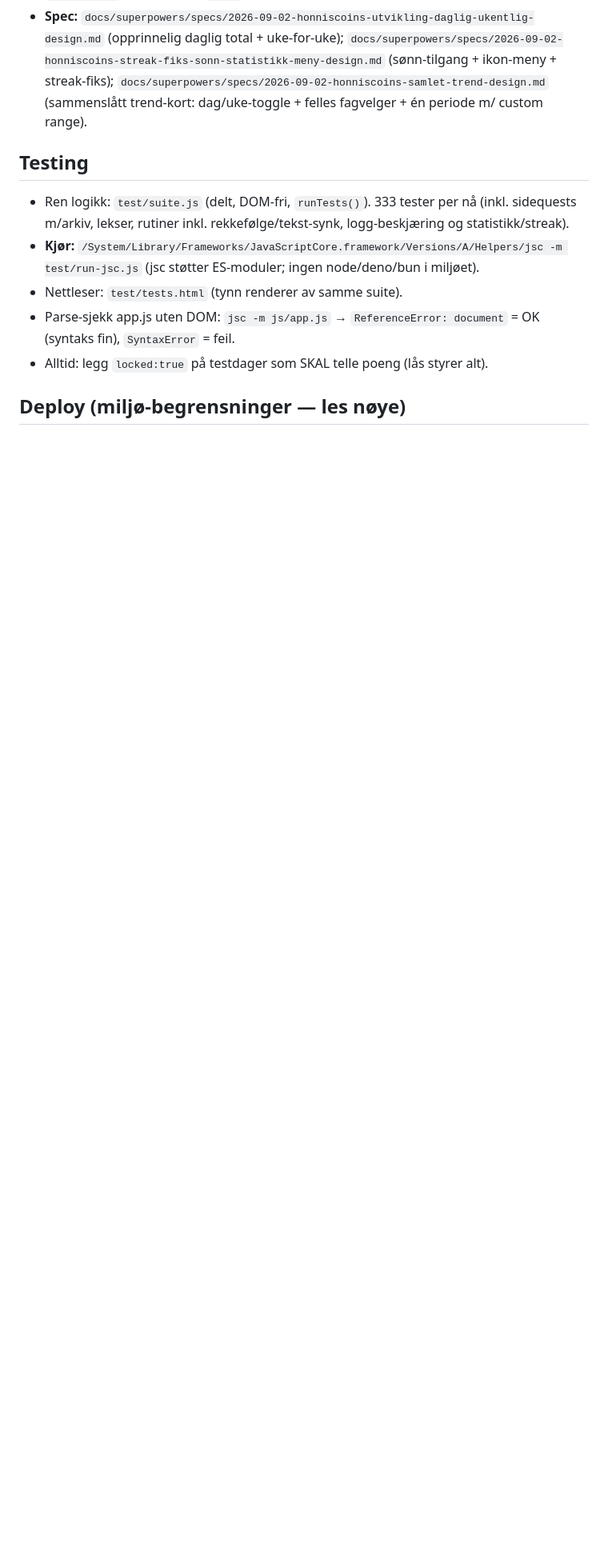
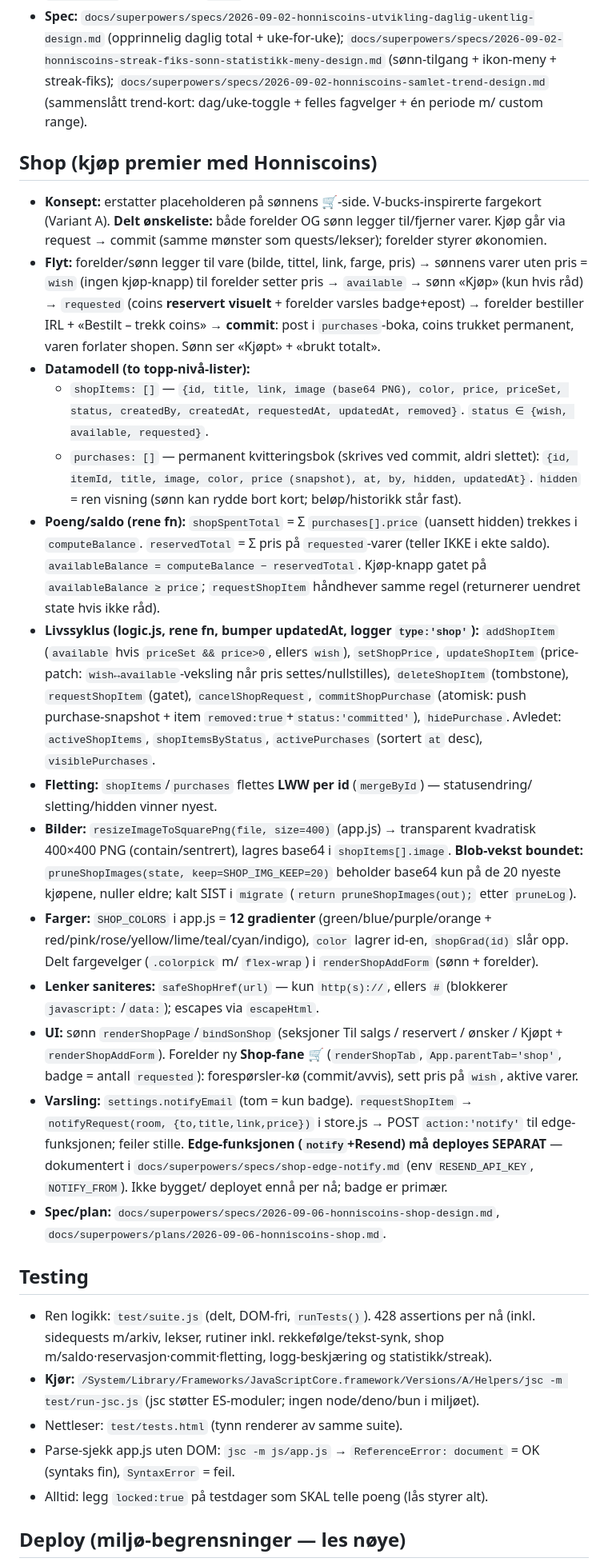
Before and after one commit to mgjesdal79/honniscoins, a Markdown page: CLAUDE.md, the part around one of its changes. Shown at 80% size. Rendered like a GitHub page; blank space fills up the shorter version.

Commit message:
docs: dokumenter Shop-funksjonen i CLAUDE.md
Ny «## Shop»-seksjon (datamodell, saldo/reservasjon, livssyklus, 12
farger, bilde-prune, varsling). Retter «Shop er placeholder», oppdaterer
flette-notatet (shopItems/purchases + homework = LWW per id) og
test-antall (428 assertions).

Co-Authored-By: Claude Opus 4.8 <noreply@anthropic.com>

```diff
--- a/CLAUDE.md
+++ b/CLAUDE.md
@@ -254,9 +254,58 @@ timeplan, poengverdier og utbetalinger. Norsk UI. Live på GitHub Pages.
   `docs/superpowers/specs/2026-09-02-honniscoins-samlet-trend-design.md`
   (sammenslått trend-kort: dag/uke-toggle + felles fagvelger + én periode m/ custom range).
 
+## Shop (kjøp premier med Honniscoins)
+- **Konsept:** erstatter placeholderen på sønnens 🛒-side. V-bucks-inspirerte fargekort
+  (Variant A). **Delt ønskeliste:** både forelder OG sønn legger til/fjerner varer. Kjøp går
+  via request → commit (samme mønster som quests/lekser); forelder styrer økonomien.
+- **Flyt:** forelder/sønn legger til vare (bilde, tittel, link, farge, pris) → sønnens varer
+  uten pris = `wish` (ingen kjøp-knapp) til forelder setter pris → `available` → sønn «Kjøp»
+  (kun hvis råd) → `requested` (coins **reservert visuelt** + forelder varsles badge+epost) →
+  forelder bestiller IRL + «Bestilt – trekk coins» → **commit**: post i `purchases`-boka,
+  coins trukket permanent, varen forlater shopen. Sønn ser «Kjøpt» + «brukt totalt».
+- **Datamodell (to topp-nivå-lister):**
+  - `shopItems: []` — `{id, title, link, image (base64 PNG), color, price, priceSet, status,
+    createdBy, createdAt, requestedAt, updatedAt, removed}`. `status ∈ {wish, available,
+    requested}`.
+  - `purchases: []` — permanent kvitteringsbok (skrives ved commit, aldri slettet):
+    `{id, itemId, title, image, color, price (snapshot), at, by, hidden, updatedAt}`. `hidden`
+    = ren visning (sønn kan rydde bort kort; beløp/historikk står fast).
+- **Poeng/saldo (rene fn):** `shopSpentTotal` = Σ `purchases[].price` (uansett hidden) trekkes
+  i `computeBalance`. `reservedTotal` = Σ pris på `requested`-varer (teller IKKE i ekte saldo).
+  `availableBalance = computeBalance − reservedTotal`. Kjøp-knapp gatet på `availableBalance ≥
+  price`; `requestShopItem` håndhever samme regel (returnerer uendret state hvis ikke råd).
+- **Livssyklus (logic.js, rene fn, bumper updatedAt, logger `type:'shop'`):** `addShopItem`
+  (`available` hvis `priceSet && price>0`, ellers `wish`), `setShopPrice`, `updateShopItem`
+  (price-patch: `wish↔available`-veksling når pris settes/nullstilles), `deleteShopItem`
+  (tombstone), `requestShopItem` (gatet), `cancelShopRequest`, `commitShopPurchase` (atomisk:
+  push purchase-snapshot + item `removed:true`+`status:'committed'`), `hidePurchase`. Avledet:
+  `activeShopItems`, `shopItemsByStatus`, `activePurchases` (sortert `at` desc), `visiblePurchases`.
+- **Fletting:** `shopItems`/`purchases` flettes **LWW per id** (`mergeById`) — statusendring/
+  sletting/hidden vinner nyest.
+- **Bilder:** `resizeImageToSquarePng(file, size=400)` (app.js) → transparent kvadratisk 400×400
+  PNG (contain/sentrert), lagres base64 i `shopItems[].image`. **Blob-vekst boundet:**
+  `pruneShopImages(state, keep=SHOP_IMG_KEEP=20)` beholder base64 kun på de 20 nyeste kjøpene,
+  nuller eldre; kalt SIST i `migrate` (`return pruneShopImages(out);` etter `pruneLog`).
+- **Farger:** `SHOP_COLORS` i app.js = **12 gradienter** (green/blue/purple/orange +
+  red/pink/rose/yellow/lime/teal/cyan/indigo), `color` lagrer id-en, `shopGrad(id)` slår opp.
+  Delt fargevelger (`.colorpick` m/ `flex-wrap`) i `renderShopAddForm` (sønn + forelder).
+- **Lenker saniteres:** `safeShopHref(url)` — kun `http(s)://`, ellers `#` (blokkerer
+  `javascript:`/`data:`); escapes via `escapeHtml`.
+- **UI:** sønn `renderShopPage`/`bindSonShop` (seksjoner Til salgs / reservert / ønsker / Kjøpt +
+  `renderShopAddForm`). Forelder ny **Shop-fane** 🛒 (`renderShopTab`, `App.parentTab='shop'`,
+  badge = antall `requested`): forespørsler-kø (commit/avvis), sett pris på `wish`, aktive varer.
+- **Varsling:** `settings.notifyEmail` (tom = kun badge). `requestShopItem` → `notifyRequest(room,
+  {to,title,link,price})` i store.js → POST `action:'notify'` til edge-funksjonen; feiler stille.
+  **Edge-funksjonen (`notify`+Resend) må deployes SEPARAT** — dokumentert i
+  `docs/superpowers/specs/shop-edge-notify.md` (env `RESEND_API_KEY`, `NOTIFY_FROM`). Ikke bygget/
+  deployet ennå per nå; badge er primær.
+- **Spec/plan:** `docs/superpowers/specs/2026-09-06-honniscoins-shop-design.md`,
+  `docs/superpowers/plans/2026-09-06-honniscoins-shop.md`.
+
 ## Testing
-- Ren logikk: `test/suite.js` (delt, DOM-fri, `runTests()`). 333 tester per nå (inkl. sidequests
-  m/arkiv, lekser, rutiner inkl. rekkefølge/tekst-synk, logg-beskjæring og statistikk/streak).
+- Ren logikk: `test/suite.js` (delt, DOM-fri, `runTests()`). 428 assertions per nå (inkl. sidequests
+  m/arkiv, lekser, rutiner inkl. rekkefølge/tekst-synk, shop m/saldo·reservasjon·commit·fletting,
+  logg-beskjæring og statistikk/streak).
 - **Kjør:** `/System/Library/Frameworks/JavaScriptCore.framework/Versions/A/Helpers/jsc -m test/run-jsc.js`
   (jsc støtter ES-moduler; ingen node/deno/bun i miljøet).
 - Nettleser: `test/tests.html` (tynn renderer av samme suite).
```
Also changed, not shown: other parts of CLAUDE.md (+5 -5 lines).
